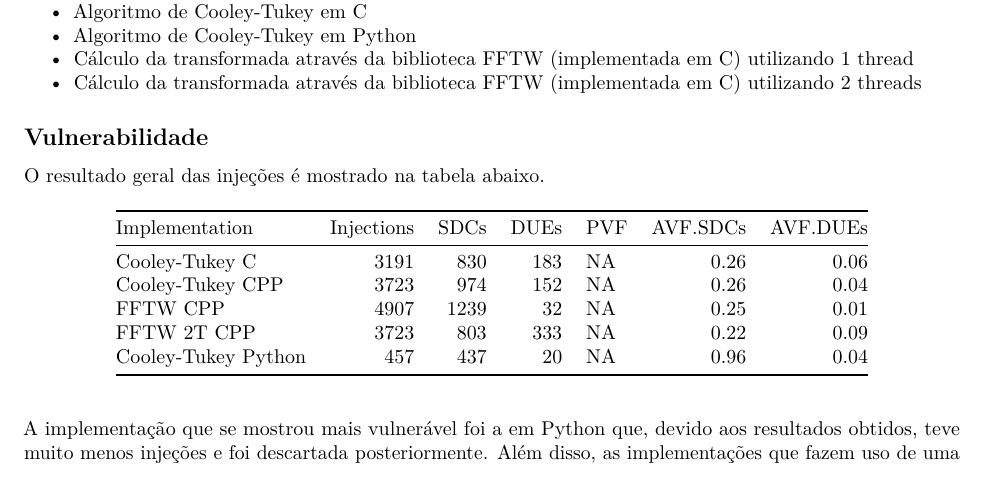
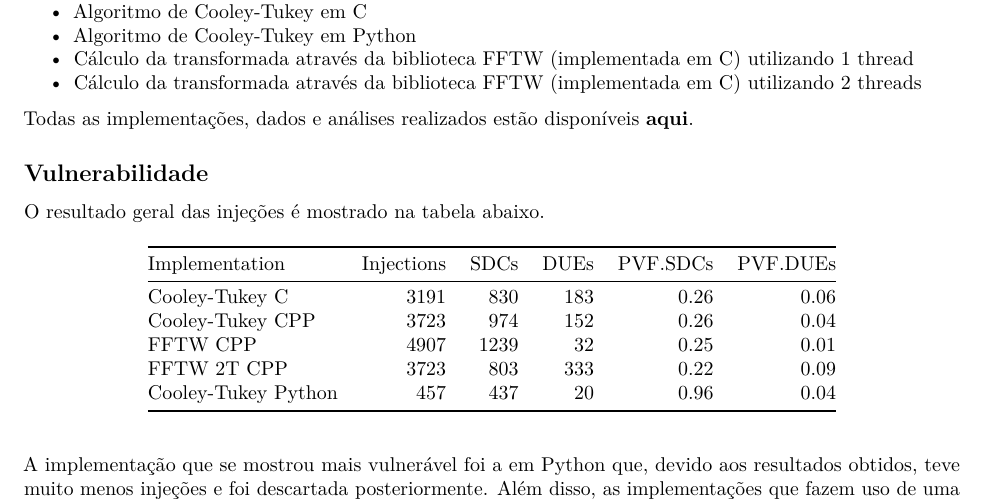
Before and after one commit to lbassis/fft_fault_tolerance, an R Markdown document (results/analysis.Rmd): part of page 1 of 8, cut so that both start at the same text. Rendered offline with R 4.5, knitr and Pandoc, then LaTeX, with nearby package versions.

Commit message:
analise pronta (apesar do codigo estar pessimo)

```diff
--- a/results/analysis.Rmd
+++ b/results/analysis.Rmd
@@ -50,6 +50,8 @@ As aplicações foram:
 * Cálculo da transformada através da biblioteca FFTW (implementada em C) utilizando 1 thread
 * Cálculo da transformada através da biblioteca FFTW (implementada em C) utilizando 2 threads
 
+Todas as implementações, dados e análises realizados estão disponíveis [**aqui**](https://github.com/lbassis/fft_fault_injector).
+
 
 ## Vulnerabilidade
 
--- a/results/summary.csv
+++ b/results/summary.csv
@@ -1,6 +1,6 @@
-Implementation;Injections;SDCs;DUEs;PVF;AVF SDCs;AVF DUEs
-Cooley-Tukey C;3191;830;183;;0,2601065497;0,0573487935
-Cooley-Tukey CPP;3723;974;152;;0,2616169756;0,0408272898
-FFTW CPP;4907;1239;32;;0,2524964337;0,0065212961
-FFTW 2T CPP;3723;803;333;;0,2156862745;0,0894439968
-Cooley-Tukey Python;457;437;20;;0,9562363239;0,0437636761
+Implementation;Injections;SDCs;DUEs;PVF SDCs;PVF DUEs
+Cooley-Tukey C;3191;830;183;0,2601065497;0,0573487935
+Cooley-Tukey CPP;3723;974;152;0,2616169756;0,0408272898
+FFTW CPP;4907;1239;32;0,2524964337;0,0065212961
+FFTW 2T CPP;3723;803;333;0,2156862745;0,0894439968
+Cooley-Tukey Python;457;437;20;0,9562363239;0,0437636761
```
Also changed, not shown: results/analysis.pdf, results/analysis.Rmd (4 more changed lines).
